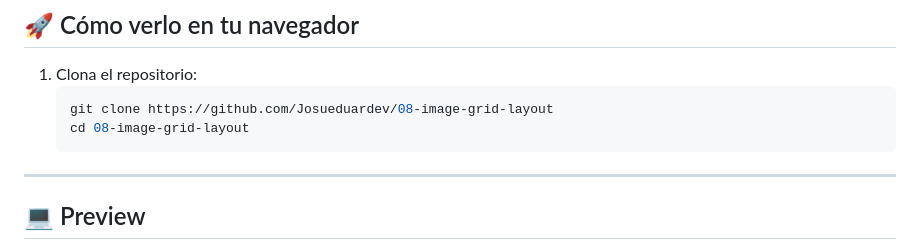
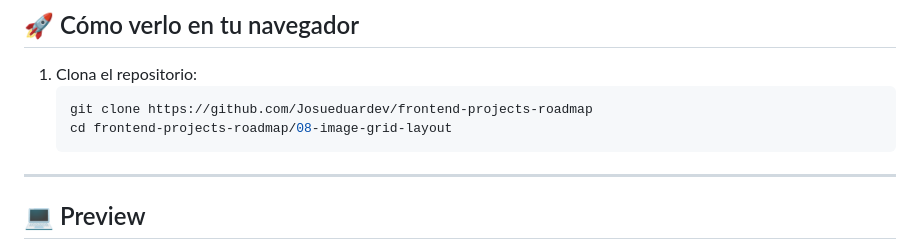
Before and after one commit to Josueduardev/frontend-projects-roadmap, a Markdown page: 08-image-grid-layout/README.md, the part around the change. GitHub-like rendering.

````diff
--- a/08-image-grid-layout/README.md
+++ b/08-image-grid-layout/README.md
@@ -25,8 +25,8 @@ El objetivo principal fue practicar el uso de CSS Grid para construir layouts mo
 
 1. Clona el repositorio:
    ```bash
-   git clone https://github.com/Josueduardev/08-image-grid-layout
-   cd 08-image-grid-layout
+   git clone https://github.com/Josueduardev/frontend-projects-roadmap
+   cd frontend-projects-roadmap/08-image-grid-layout
    ```
 
 ---
````
Also changed, not shown: 01-single-page-CV/README.md (+2 -2 lines), 02-basic-html-website/README.md (added, +48 -0 lines), 04-changelog-component/README.md (added, +37 -0 lines), 05-testimonial-cards/README.md (+2 -2 lines), 02-basic-html-website/images/preview.png (added), 04-changelog-component/images/preview.png (added), 4 other files.
